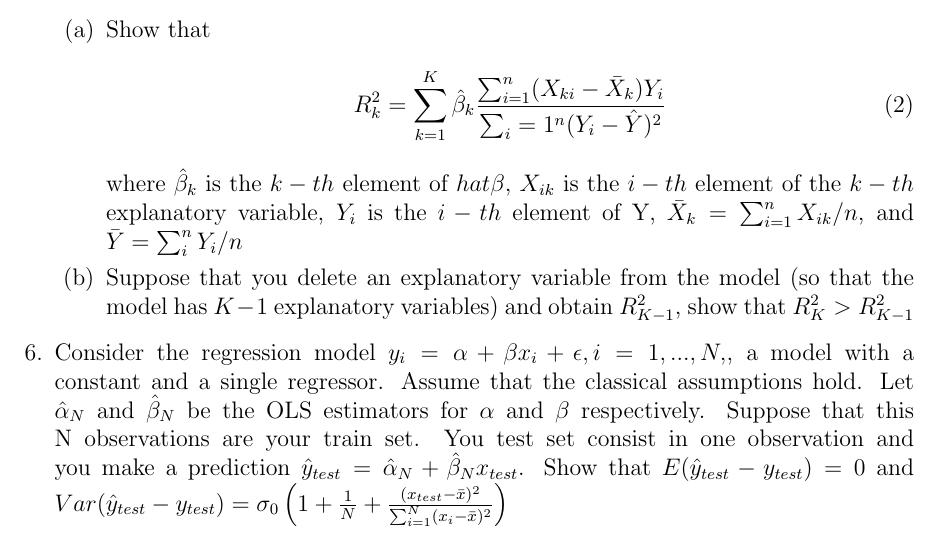
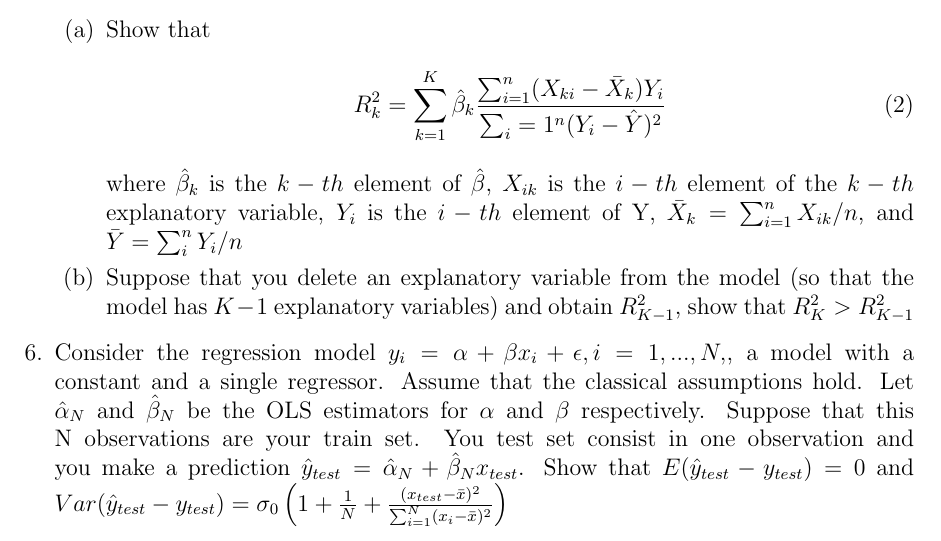
Before and after one commit to tatmoj17/Problem_Sets, a LaTeX problem sheet (Problem_Set1/Problem_Set_1.tex): part of page 2 of 5, cut so that both start at the same text. Compiled offline with pdfLaTeX.

Commit message:
another typo

```diff
--- a/Problem_Set1/Problem_Set_1.tex
+++ b/Problem_Set1/Problem_Set_1.tex
@@ -138,7 +138,7 @@
     \begin{align}
       R^2_k = \sum_{k=1}^K \hat \beta_k \frac{\sum_{i=1}^n (X_{ki}-\bar{X}_k)Y_i}{\sum_i=1^n (Y_i-\hat Y)^2}
     \end{align}
-    where $\hat \beta_k$ is the $k-th$ element of $hat \beta$, $X_{ik}$ is the $i-th$ element of the $k-th$ explanatory variable, $Y_i$ is the $i-th$ element of Y, $\bar X_k = \sum_{i=1}^n X_{ik}/n$, and $\bar Y = \sum_i^n Y_i/n$
+    where $\hat \beta_k$ is the $k-th$ element of $\hat \beta$, $X_{ik}$ is the $i-th$ element of the $k-th$ explanatory variable, $Y_i$ is the $i-th$ element of Y, $\bar X_k = \sum_{i=1}^n X_{ik}/n$, and $\bar Y = \sum_i^n Y_i/n$
     \item Suppose that you delete an explanatory variable from the model (so that the model has $K-1$ explanatory variables) and obtain $R^2_{K-1}$, show that $R^2_{K}>R^2_{K-1}$
   \end{enumerate}
 
```
Also changed, not shown: Problem_Set1/Problem_Set_1.pdf.
